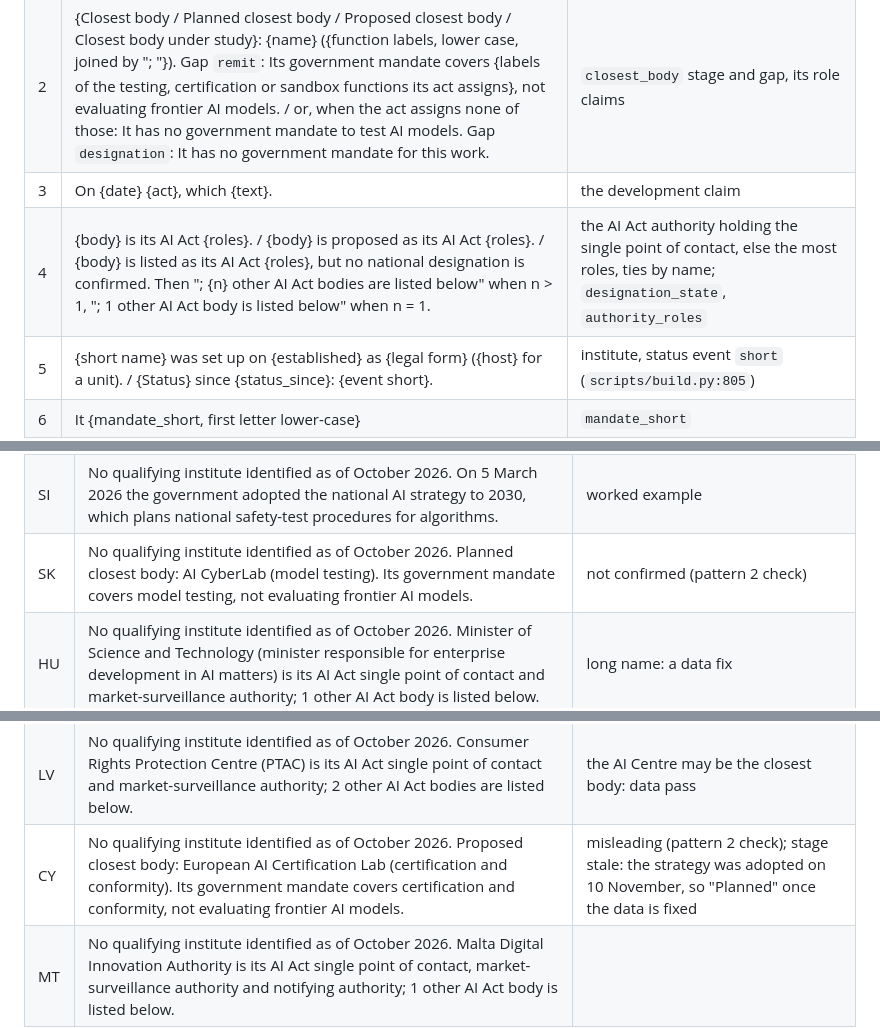
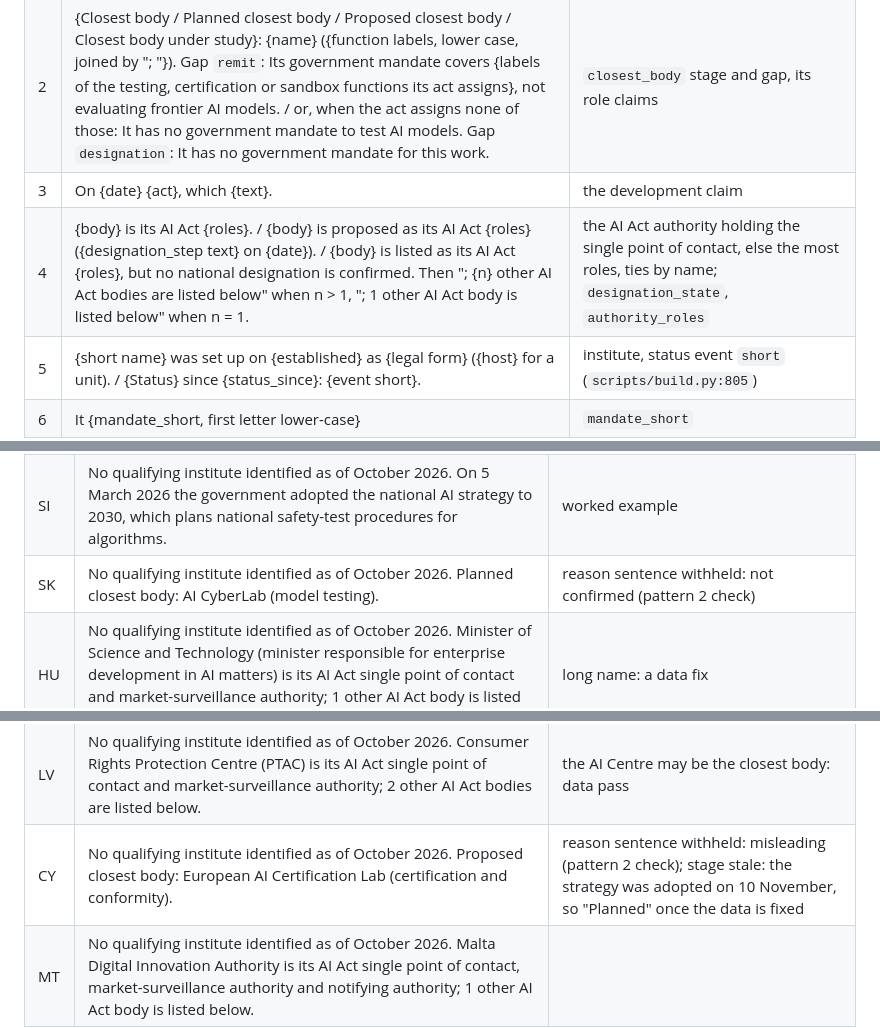
Before and after one commit to accelerate-europe/aisi-tracker, a Markdown page: docs/design/claims-1.1.md, 3 parts joined by grey strips. Drawn GitHub-style.

```diff
--- a/docs/design/claims-1.1.md
+++ b/docs/design/claims-1.1.md
@@ -180,7 +183,7 @@ Words in braces are fields; nothing else varies. A state without a status gets p
 | 1 | No qualifying institute identified as of {month}. | `check.last_checked` |
 | 2 | {Closest body / Planned closest body / Proposed closest body / Closest body under study}: {name} ({function labels, lower case, joined by "; "}). Gap `remit`: Its government mandate covers {labels of the testing, certification or sandbox functions its act assigns}, not evaluating frontier AI models. / or, when the act assigns none of those: It has no government mandate to test AI models. Gap `designation`: It has no government mandate for this work. | `closest_body` stage and gap, its role claims |
 | 3 | On {date} {act}, which {text}. | the development claim |
-| 4 | {body} is its AI Act {roles}. / {body} is proposed as its AI Act {roles}. / {body} is listed as its AI Act {roles}, but no national designation is confirmed. Then "; {n} other AI Act bodies are listed below" when n > 1, "; 1 other AI Act body is listed below" when n = 1. | the AI Act authority holding the single point of contact, else the most roles, ties by name; `designation_state`, `authority_roles` |
+| 4 | {body} is its AI Act {roles}. / {body} is proposed as its AI Act {roles} ({designation_step text} on {date}). / {body} is listed as its AI Act {roles}, but no national designation is confirmed. Then "; {n} other AI Act bodies are listed below" when n > 1, "; 1 other AI Act body is listed below" when n = 1. | the AI Act authority holding the single point of contact, else the most roles, ties by name; `designation_state`, `authority_roles` |
 | 5 | {short name} was set up on {established} as {legal form} ({host} for a unit). / {Status} since {status_since}: {event short}. | institute, status event `short` (`scripts/build.py:805`) |
 | 6 | It {mandate_short, first letter lower-case} | `mandate_short` |
 
@@ -236,13 +241,13 @@ Generated by a throwaway script from the fields on `next` when this was written,
 | GR | No qualifying institute identified as of October 2026. On 20 July 2026 Law 5321/2026 was published in the gazette, which sets up a Centre for Coordination and Expertise for AI within the telecoms regulator EETT. | quote on the centre to bind |
 | HR | No qualifying institute identified as of October 2026. | plan presented, not adopted: fails |
 | SI | No qualifying institute identified as of October 2026. On 5 March 2026 the government adopted the national AI strategy to 2030, which plans national safety-test procedures for algorithms. | worked example |
-| SK | No qualifying institute identified as of October 2026. Planned closest body: AI CyberLab (model testing). Its government mandate covers model testing, not evaluating frontier AI models. | not confirmed (pattern 2 check) |
+| SK | No qualifying institute identified as of October 2026. Planned closest body: AI CyberLab (model testing). | reason sentence withheld: not confirmed (pattern 2 check) |
 | HU | No qualifying institute identified as of October 2026. Minister of Science and Technology (minister responsible for enterprise development in AI matters) is its AI Act single point of contact and market-surveillance authority; 1 other AI Act body is listed below. | long name: a data fix |
 | RO | No qualifying institute identified as of October 2026. ANCOM is proposed as its AI Act single point of contact and market-surveillance authority; 4 other AI Act bodies are listed below. | Senate bill B597 fails (a bill) |
 | BG | No qualifying institute identified as of October 2026. Communications Regulation Commission is proposed as its AI Act single point of contact; 11 other AI Act bodies are listed below. | stale: the bill was rejected on 4 November; one code to fix in the data pass |
 | LT | No qualifying institute identified as of October 2026. Communications Regulatory Authority (RRT) is its AI Act single point of contact and market-surveillance authority; 1 other AI Act body is listed below. | |
 | LV | No qualifying institute identified as of October 2026. Consumer Rights Protection Centre (PTAC) is its AI Act single point of contact and market-surveillance authority; 2 other AI Act bodies are listed below. | the AI Centre may be the closest body: data pass |
-| CY | No qualifying institute identified as of October 2026. Proposed closest body: European AI Certification Lab (certification and conformity). Its government mandate covers certification and conformity, not evaluating frontier AI models. | misleading (pattern 2 check); stage stale: the strategy was adopted on 10 November, so "Planned" once the data is fixed |
+| CY | No qualifying institute identified as of October 2026. Proposed closest body: European AI Certification Lab (certification and conformity). | reason sentence withheld: misleading (pattern 2 check); stage stale: the strategy was adopted on 10 November, so "Planned" once the data is fixed |
 | MT | No qualifying institute identified as of October 2026. Malta Digital Innovation Authority is its AI Act single point of contact, market-surveillance authority and notifying authority; 1 other AI Act body is listed below. | |
 
 ## 4. Freshness and expiry
```
Also changed, not shown: other parts of docs/design/claims-1.1.md (+17 -12 lines).
